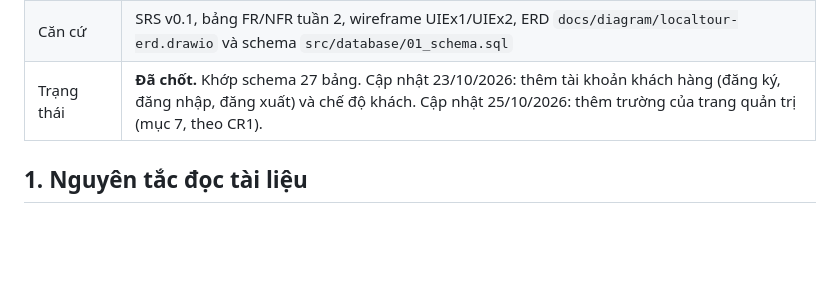
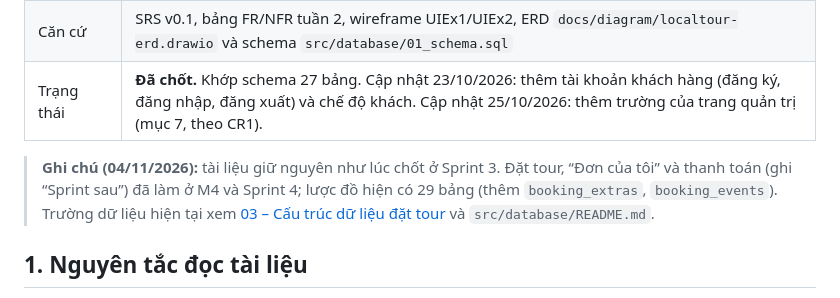
Before and after one commit to kannar04/LocalTour_Project, a Markdown page: docs/sprint3/01-truong-du-lieu.md, the part around the change. GitHub-like rendering; blank space fills up the shorter version.

```diff
--- a/docs/sprint3/01-truong-du-lieu.md
+++ b/docs/sprint3/01-truong-du-lieu.md
@@ -7,6 +7,8 @@
 | Người phụ trách | Lê Trung Phong |
 | Căn cứ | SRS v0.1, bảng FR/NFR tuần 2, wireframe UIEx1/UIEx2, ERD `docs/diagram/localtour-erd.drawio` và schema `src/database/01_schema.sql` |
 | Trạng thái | **Đã chốt.** Khớp schema 27 bảng. Cập nhật 23/10/2026: thêm tài khoản khách hàng (đăng ký, đăng nhập, đăng xuất) và chế độ khách. Cập nhật 25/10/2026: thêm trường của trang quản trị (mục 7, theo CR1). |
+
+> **Ghi chú (04/11/2026):** tài liệu giữ nguyên như lúc chốt ở Sprint 3. Đặt tour, “Đơn của tôi” và thanh toán (ghi “Sprint sau”) đã làm ở M4 và Sprint 4; lược đồ hiện có 29 bảng (thêm `booking_extras`, `booking_events`). Trường dữ liệu hiện tại xem [03 – Cấu trúc dữ liệu đặt tour](../sprint4/03-cau-truc-du-lieu-booking.md) và `src/database/README.md`.
 
 ## 1. Nguyên tắc đọc tài liệu
 
```
Also changed, not shown: docs/sprint3/02-luoc-do-du-lieu.md (+2 -0 lines), docs/sprint3/03-route-va-quy-uoc-loi.md (+2 -0 lines).
